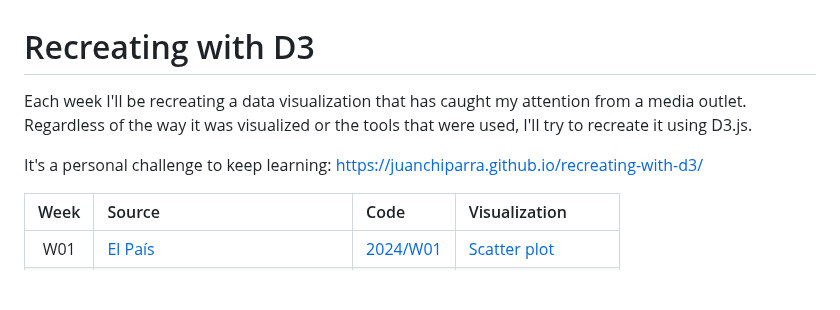
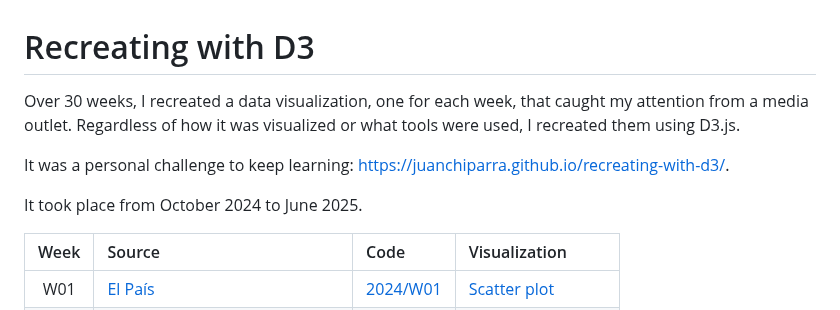
Before and after one commit to juanchiparra/recreating-with-d3, a Markdown page: README.md, the part around the change. Rendered like a GitHub page; blank space fills up the shorter version.

```diff
--- a/README.md
+++ b/README.md
@@ -1,9 +1,10 @@
 # Recreating with D3
 
-Each week I'll be recreating a data visualization that has caught my attention from a media outlet. Regardless of the way it was visualized or the tools that were used, I'll try to recreate it using D3.js.
+Over 30 weeks, I recreated a data visualization, one for each week, that caught my attention from a media outlet. Regardless of how it was visualized or what tools were used, I recreated them using D3.js.
 
-It's a personal challenge to keep learning: https://juanchiparra.github.io/recreating-with-d3/
+It was a personal challenge to keep learning: https://juanchiparra.github.io/recreating-with-d3/.
 
+It took place from October 2024 to June 2025.
 
 | Week | Source | Code | Visualization |
 | :---: | :--- | :--- | :--- |
```
